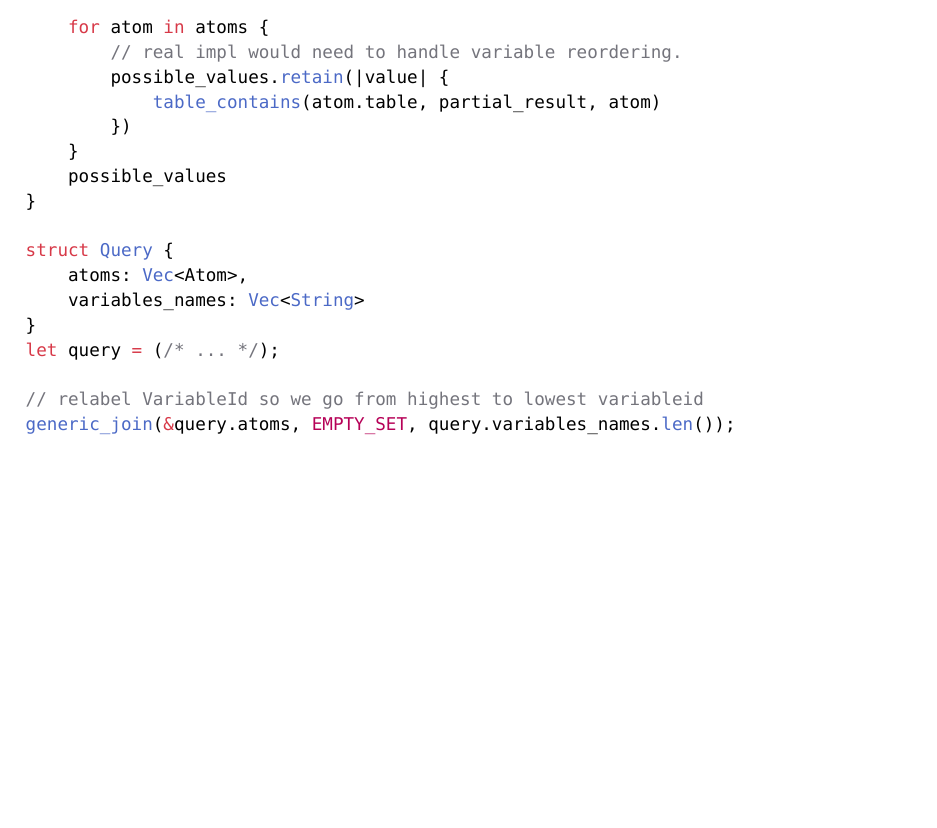
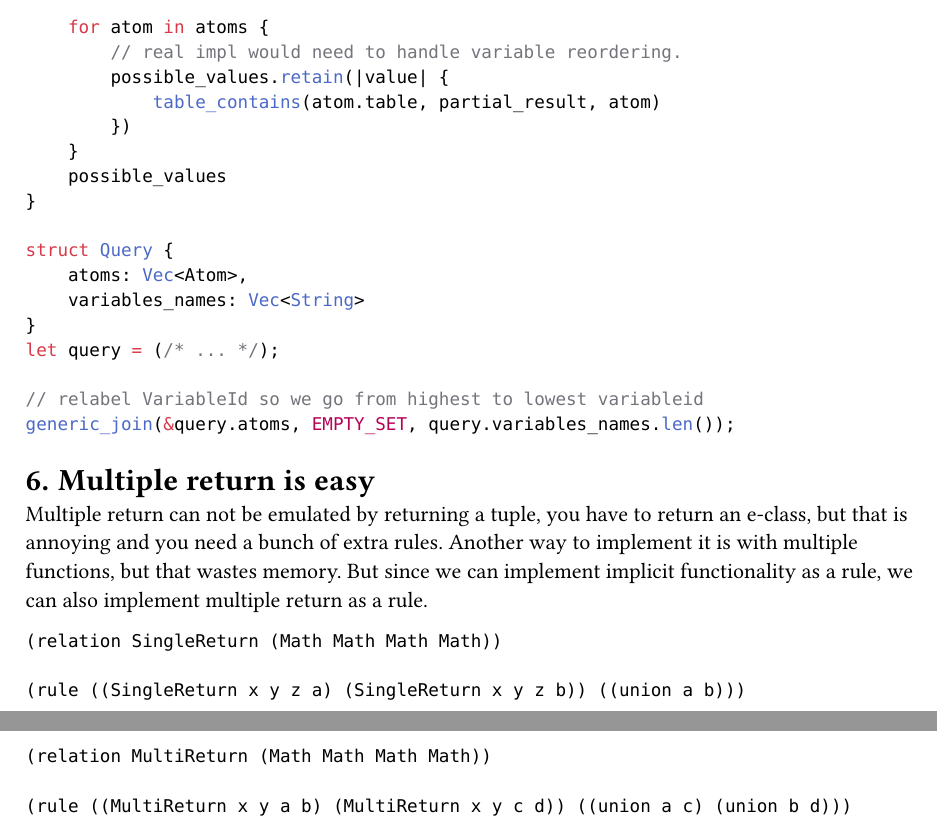
Before and after one commit to oatlog/oatlog, a Typst document (doc/ideas/main.typ): part of page 11 of 11 before the commit and two parts of pages 11 and 12 of 12 after it, the two joined at a grey line, cut so that both start at the same text, the shorter picture padded with empty space. Compiled offline with Typst 0.15.

Commit message:
ideas: multiple return

````diff
--- a/doc/ideas/main.typ
+++ b/doc/ideas/main.typ
@@ -636,3 +636,19 @@ let query = (/* ... */);
 // relabel VariableId so we go from highest to lowest variableid
 generic_join(&query.atoms, EMPTY_SET, query.variables_names.len());
 ```
+
+
+= Multiple return is easy
+
+Multiple return can not be emulated by returning a tuple, you have to return an e-class, but that is annoying and you need a bunch of extra rules.
+Another way to implement it is with multiple functions, but that wastes memory.
+But since we can implement implicit functionality as a rule, we can also implement multiple return as a rule.
+```
+(relation SingleReturn (Math Math Math Math))
+
+(rule ((SingleReturn x y z a) (SingleReturn x y z b)) ((union a b)))
+
+(relation MultiReturn (Math Math Math Math))
+
+(rule ((MultiReturn x y a b) (MultiReturn x y c d)) ((union a c) (union b d)))
+```
````
